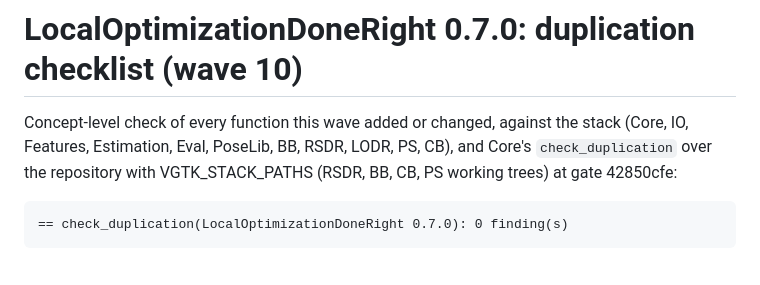
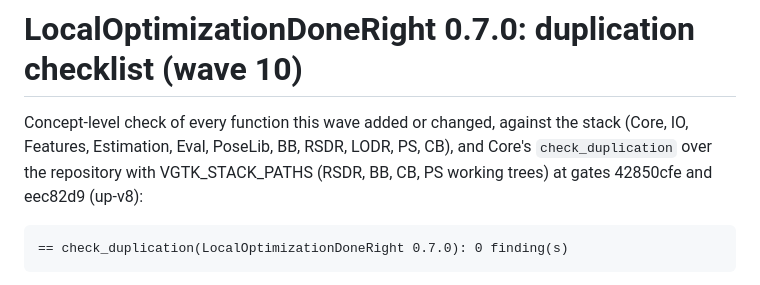
Before and after one commit to VisualGeometryToolkit/LocalOptimizationDoneRight.jl, a Markdown page: .release/duplication-checklist.md, the part around the change. Rendered like a GitHub page.

```diff
--- a/.release/duplication-checklist.md
+++ b/.release/duplication-checklist.md
@@ -2,7 +2,7 @@
 
 Concept-level check of every function this wave added or changed, against the stack (Core, IO, Features, Estimation,
 Eval, PoseLib, BB, RSDR, LODR, PS, CB), and Core's `check_duplication` over the repository with VGTK_STACK_PATHS
-(RSDR, BB, CB, PS working trees) at gate 42850cfe:
+(RSDR, BB, CB, PS working trees) at gates 42850cfe and eec82d9 (up-v8):
 
     == check_duplication(LocalOptimizationDoneRight 0.7.0): 0 finding(s)
 
```
Also changed, not shown: .release/docs-pass.md (+2 -2 lines).
